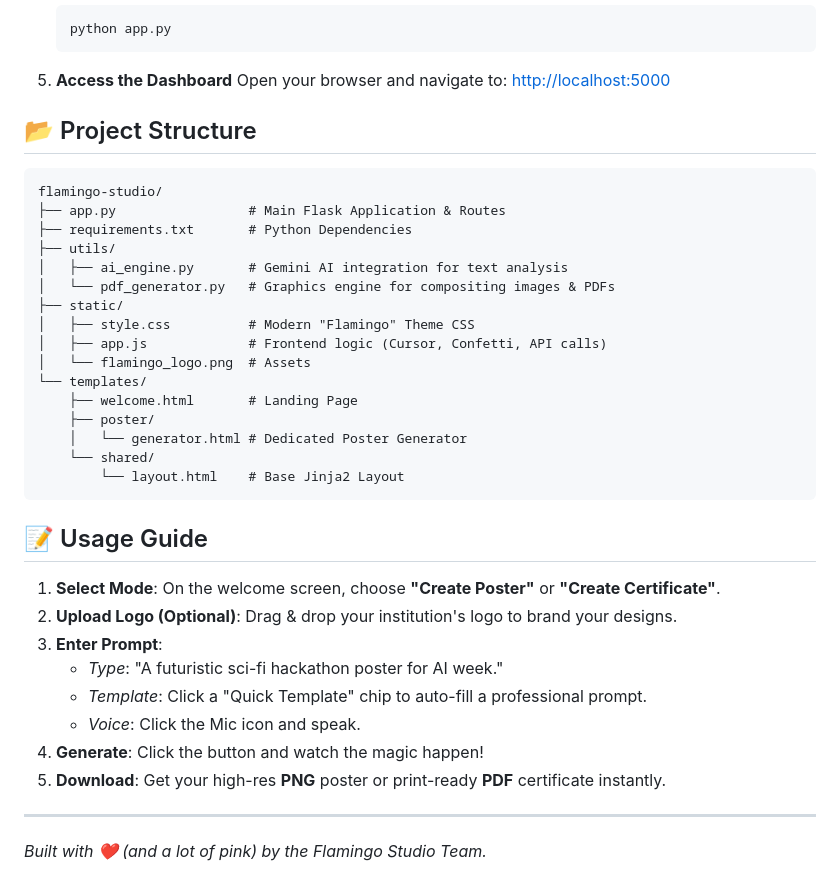
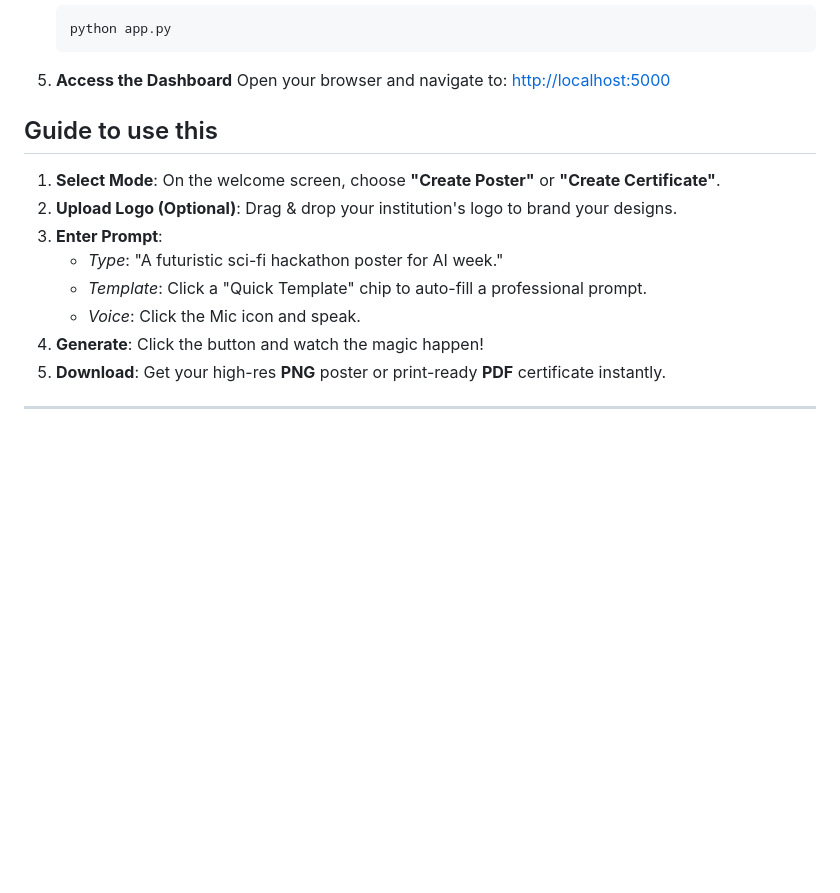
Before and after one commit to niveda1704/cert_poster_app, a Markdown page: README.md, the part around one of its changes. Drawn GitHub-style; blank space fills up the shorter version.

Commit message:
Fix formatting and update README content

````diff
--- a/README.md
+++ b/README.md
@@ -59,28 +59,9 @@ Built with a focus on modern aesthetics ("Tropical Minimalist"), interactivity,
 5.  **Access the Dashboard**
     Open your browser and navigate to: [http://localhost:5000](http://localhost:5000)
 
-## 📂 Project Structure
 
-```
-flamingo-studio/
-├── app.py                 # Main Flask Application & Routes
-├── requirements.txt       # Python Dependencies
-├── utils/
-│   ├── ai_engine.py       # Gemini AI integration for text analysis
-│   └── pdf_generator.py   # Graphics engine for compositing images & PDFs
-├── static/
-│   ├── style.css          # Modern "Flamingo" Theme CSS
-│   ├── app.js             # Frontend logic (Cursor, Confetti, API calls)
-│   └── flamingo_logo.png  # Assets
-└── templates/
-    ├── welcome.html       # Landing Page
-    ├── poster/
-    │   └── generator.html # Dedicated Poster Generator
-    └── shared/
-        └── layout.html    # Base Jinja2 Layout
-```
 
-## 📝 Usage Guide
+##   Guide to use this
 
 1.  **Select Mode**: On the welcome screen, choose **"Create Poster"** or **"Create Certificate"**.
 2.  **Upload Logo (Optional)**: Drag & drop your institution's logo to brand your designs.
@@ -92,5 +73,3 @@ flamingo-studio/
 5.  **Download**: Get your high-res **PNG** poster or print-ready **PDF** certificate instantly.
 
 ---
-
-*Built with ❤️ (and a lot of pink) by the Flamingo Studio Team.*
````
Also changed, not shown: other parts of README.md (+13 -13 lines).
